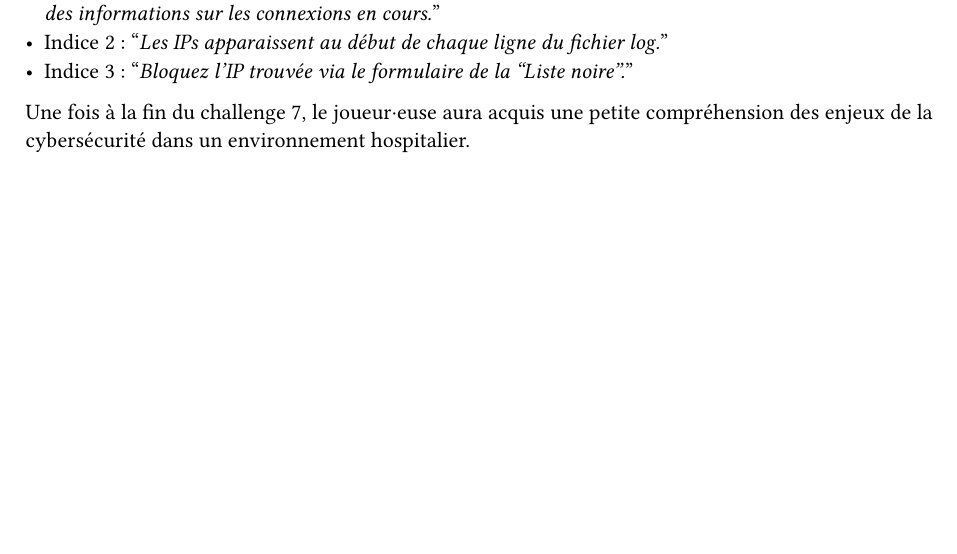
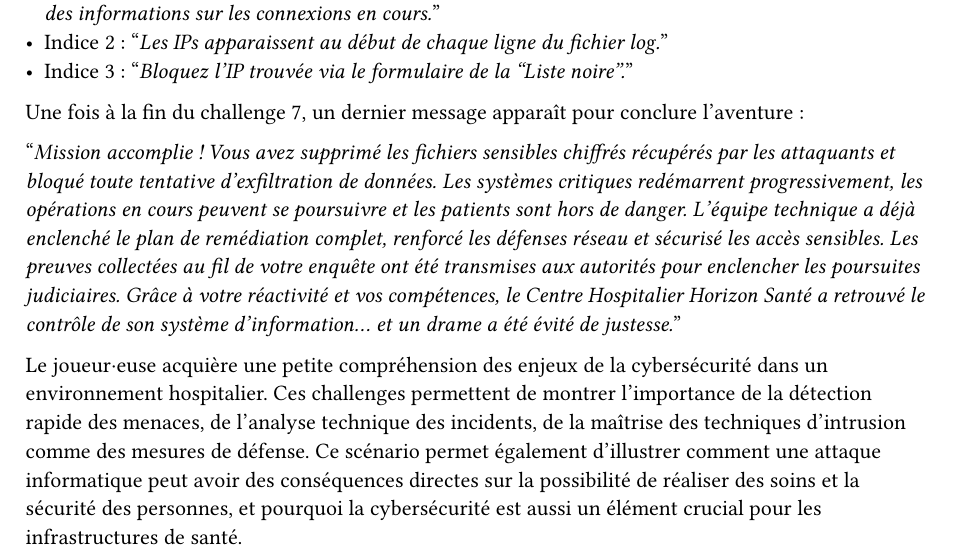
Before and after one commit to CamilleKoestli/tb_docs, a Typst document (report/chapters/challenges.typ): part of page 7 of 8, cut so that both start at the same text, the shorter picture padded with empty space. Compiled offline with Typst 0.15.

Commit message:
fix: complet informations

```diff
--- a/report/chapters/challenges.typ
+++ b/report/chapters/challenges.typ
@@ -23,7 +23,14 @@ Chaque minute compte, l’avenir des patient·e·s est entre vos mains._"
 #pagebreak()
 #include "challenge-7.typ"
 
-Une fois à la fin du challenge 7, le joueur·euse aura acquis une petite compréhension des enjeux de la cybersécurité dans un environnement hospitalier.
+Une fois à la fin du challenge 7, un dernier message apparaît pour conclure l'aventure :
+
+"_Mission accomplie !
+Vous avez supprimé les fichiers sensibles chiffrés récupérés par les attaquants et bloqué toute tentative d’exfiltration de données. Les systèmes critiques redémarrent progressivement, les opérations en cours peuvent se poursuivre et les patients sont hors de danger.
+L’équipe technique a déjà enclenché le plan de remédiation complet, renforcé les défenses réseau et sécurisé les accès sensibles. Les preuves collectées au fil de votre enquête ont été transmises aux autorités pour enclencher les poursuites judiciaires.
+Grâce à votre réactivité et vos compétences, le Centre Hospitalier Horizon Santé a retrouvé le contrôle de son système d’information… et un drame a été évité de justesse._"
+
+Le joueur·euse acquière une petite compréhension des enjeux de la cybersécurité dans un environnement hospitalier. Ces challenges permettent de montrer l’importance de la détection rapide des menaces, de l’analyse technique des incidents, de la maîtrise des techniques d’intrusion comme des mesures de défense. Ce scénario permet également d’illustrer comment une attaque informatique peut avoir des conséquences directes sur la possibilité de réaliser des soins et la sécurité des personnes, et pourquoi la cybersécurité est aussi un élément crucial pour les infrastructures de santé.
 
 
 #pagebreak()
```
